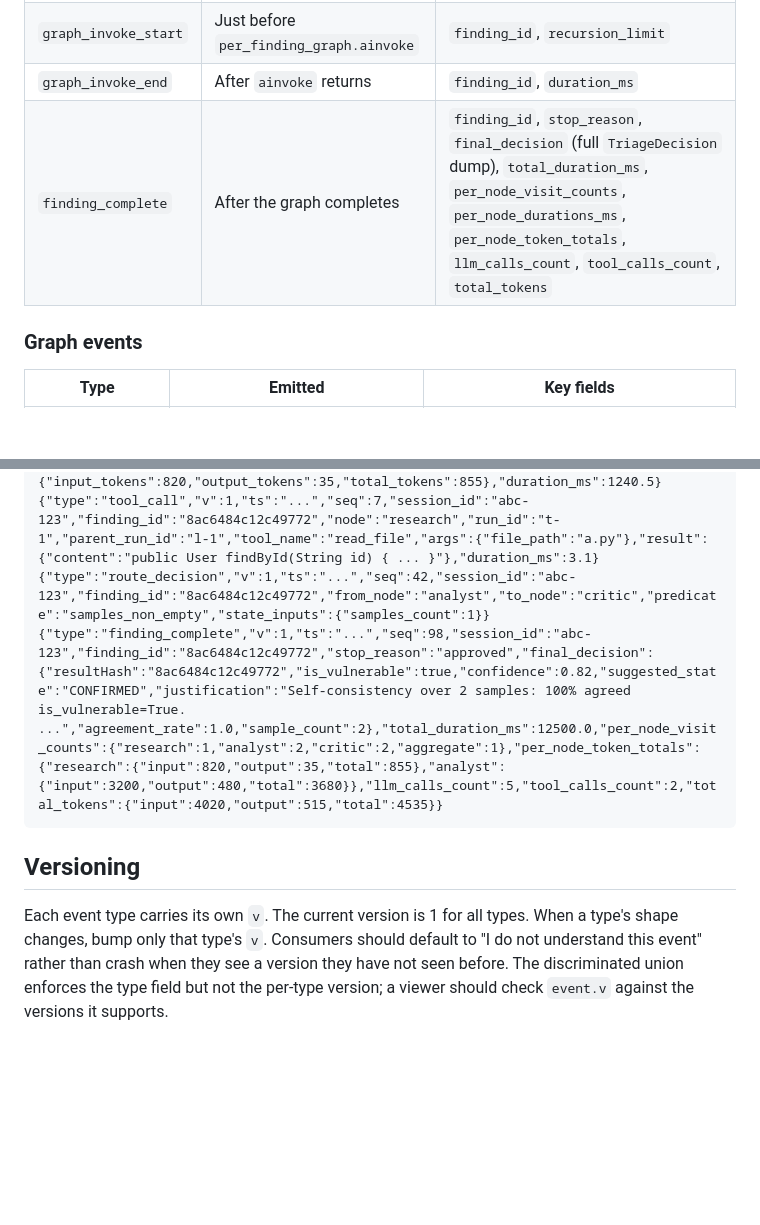
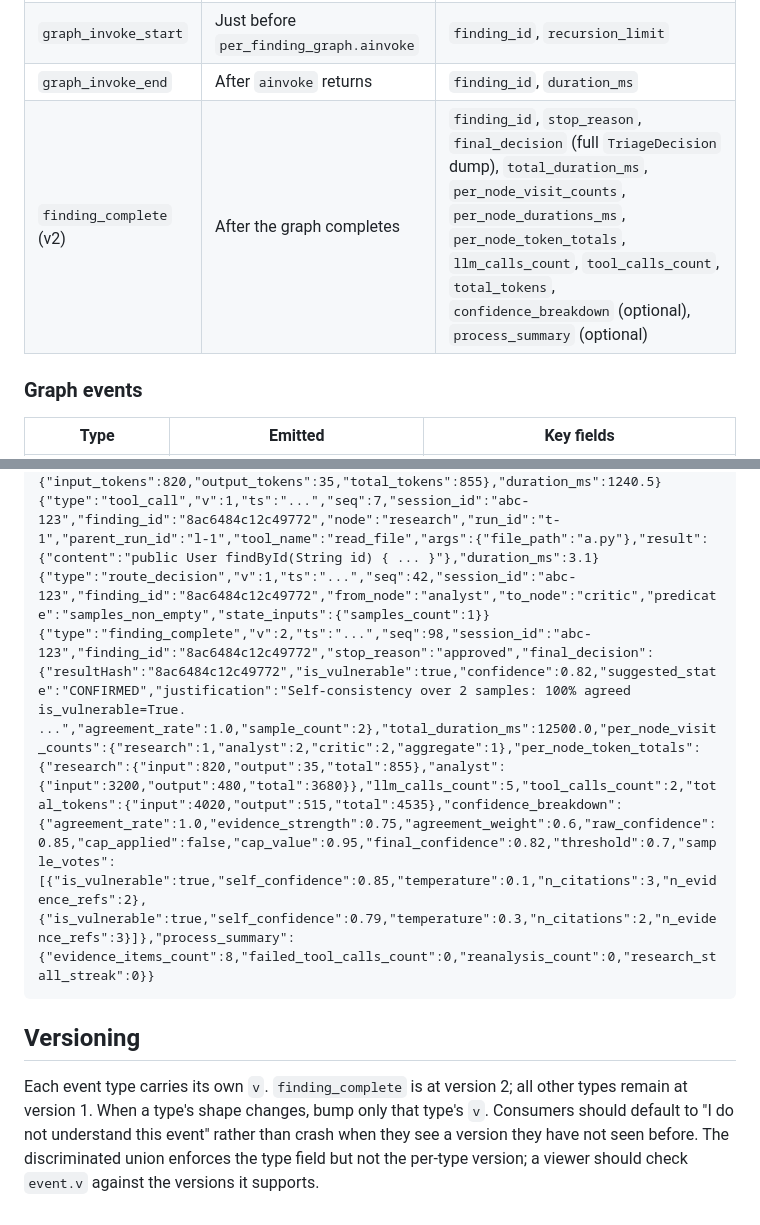
Before and after one commit to random-456/sast-triage-agent, a Markdown page: docs/session-log.md, 2 parts joined by grey strips. Drawn GitHub-style; blank space fills up the shorter version.

````diff
--- a/docs/session-log.md
+++ b/docs/session-log.md
@@ -59,7 +59,7 @@ Pydantic model.
 | `finding_start` | Before graph invoke | `finding_id`, `finding` (full `CheckmarxFinding` dump), `checklist_id`, `checklist_selection_method` (one of `"query_name"`, `"cwe"`, `"default"`) |
 | `graph_invoke_start` | Just before `per_finding_graph.ainvoke` | `finding_id`, `recursion_limit` |
 | `graph_invoke_end` | After `ainvoke` returns | `finding_id`, `duration_ms` |
-| `finding_complete` | After the graph completes | `finding_id`, `stop_reason`, `final_decision` (full `TriageDecision` dump), `total_duration_ms`, `per_node_visit_counts`, `per_node_durations_ms`, `per_node_token_totals`, `llm_calls_count`, `tool_calls_count`, `total_tokens` |
+| `finding_complete` (v2) | After the graph completes | `finding_id`, `stop_reason`, `final_decision` (full `TriageDecision` dump), `total_duration_ms`, `per_node_visit_counts`, `per_node_durations_ms`, `per_node_token_totals`, `llm_calls_count`, `tool_calls_count`, `total_tokens`, `confidence_breakdown` (optional), `process_summary` (optional) |
 
 ### Graph events
 
@@ -199,13 +239,14 @@ One short SQL-injection finding, six representative events
 {"type":"llm_call","v":1,"ts":"...","seq":6,"session_id":"abc-123","finding_id":"8ac6484c12c49772","node":"research","run_id":"l-1","parent_run_id":"r-1","model":"gemini-2.5-pro","temperature":0.1,"mode":"with_tools","messages_in":[{"type":"system","content":"..."}],"response":{"generations":[[{"text":"...","message":{"type":"ai","tool_calls":[{"name":"read_file","args":{"file_path":"a.py"}}]}}]]},"usage_metadata":{"input_tokens":820,"output_tokens":35,"total_tokens":855},"duration_ms":1240.5}
 {"type":"tool_call","v":1,"ts":"...","seq":7,"session_id":"abc-123","finding_id":"8ac6484c12c49772","node":"research","run_id":"t-1","parent_run_id":"l-1","tool_name":"read_file","args":{"file_path":"a.py"},"result":{"content":"public User findById(String id) { ... }"},"duration_ms":3.1}
 {"type":"route_decision","v":1,"ts":"...","seq":42,"session_id":"abc-123","finding_id":"8ac6484c12c49772","from_node":"analyst","to_node":"critic","predicate":"samples_non_empty","state_inputs":{"samples_count":1}}
-{"type":"finding_complete","v":1,"ts":"...","seq":98,"session_id":"abc-123","finding_id":"8ac6484c12c49772","stop_reason":"approved","final_decision":{"resultHash":"8ac6484c12c49772","is_vulnerable":true,"confidence":0.82,"suggested_state":"CONFIRMED","justification":"Self-consistency over 2 samples: 100% agreed is_vulnerable=True. ...","agreement_rate":1.0,"sample_count":2},"total_duration_ms":12500.0,"per_node_visit_counts":{"research":1,"analyst":2,"critic":2,"aggregate":1},"per_node_token_totals":{"research":{"input":820,"output":35,"total":855},"analyst":{"input":3200,"output":480,"total":3680}},"llm_calls_count":5,"tool_calls_count":2,"total_tokens":{"input":4020,"output":515,"total":4535}}
+{"type":"finding_complete","v":2,"ts":"...","seq":98,"session_id":"abc-123","finding_id":"8ac6484c12c49772","stop_reason":"approved","final_decision":{"resultHash":"8ac6484c12c49772","is_vulnerable":true,"confidence":0.82,"suggested_state":"CONFIRMED","justification":"Self-consistency over 2 samples: 100% agreed is_vulnerable=True. ...","agreement_rate":1.0,"sample_count":2},"total_duration_ms":12500.0,"per_node_visit_counts":{"research":1,"analyst":2,"critic":2,"aggregate":1},"per_node_token_totals":{"research":{"input":820,"output":35,"total":855},"analyst":{"input":3200,"output":480,"total":3680}},"llm_calls_count":5,"tool_calls_count":2,"total_tokens":{"input":4020,"output":515,"total":4535},"confidence_breakdown":{"agreement_rate":1.0,"evidence_strength":0.75,"agreement_weight":0.6,"raw_confidence":0.85,"cap_applied":false,"cap_value":0.95,"final_confidence":0.82,"threshold":0.7,"sample_votes":[{"is_vulnerable":true,"self_confidence":0.85,"temperature":0.1,"n_citations":3,"n_evidence_refs":2},{"is_vulnerable":true,"self_confidence":0.79,"temperature":0.3,"n_citations":2,"n_evidence_refs":3}]},"process_summary":{"evidence_items_count":8,"failed_tool_calls_count":0,"reanalysis_count":0,"research_stall_streak":0}}
 ```
 
 ## Versioning
 
-Each event type carries its own `v`. The current version is 1 for all
-types. When a type's shape changes, bump only that type's `v`.
+Each event type carries its own `v`. `finding_complete` is at version 2; all
+other types remain at version 1. When a type's shape changes, bump only that
+type's `v`.
 Consumers should default to "I do not understand this event" rather
 than crash when they see a version they have not seen before. The
 discriminated union enforces the type field but not the per-type
````
Also changed, not shown: other parts of docs/session-log.md (+40 -0 lines), docs/session-log-viewer.md (+32 -3 lines).
